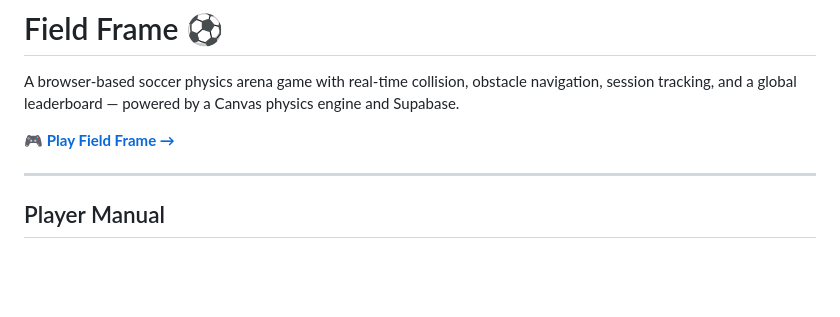
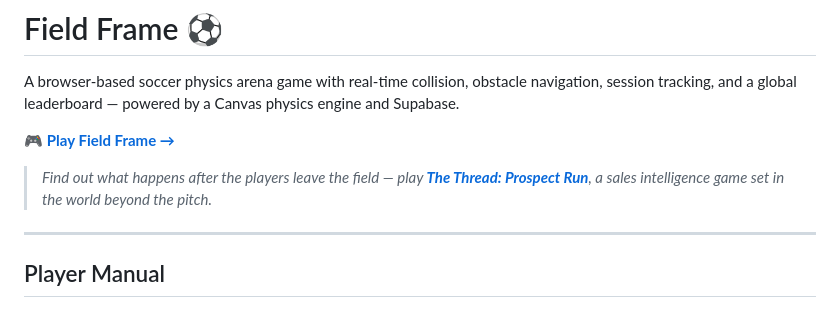
Before and after one commit to andredavisme/ff-futbol, a Markdown page: README.md, the part around the change. GitHub-like rendering; blank space fills up the shorter version.

Commit message:
docs: add Prospect Run cross-link to README

```diff
--- a/README.md
+++ b/README.md
@@ -3,6 +3,8 @@
 A browser-based soccer physics arena game with real-time collision, obstacle navigation, session tracking, and a global leaderboard — powered by a Canvas physics engine and Supabase.
 
 🎮 **[Play Field Frame →](https://andredavisme.github.io/ff-futbol/)**
+
+> *Find out what happens after the players leave the field — play **[The Thread: Prospect Run](https://andredavisme.github.io/the-thread-prospect-run/)**, a sales intelligence game set in the world beyond the pitch.*
 
 ---
 
```
